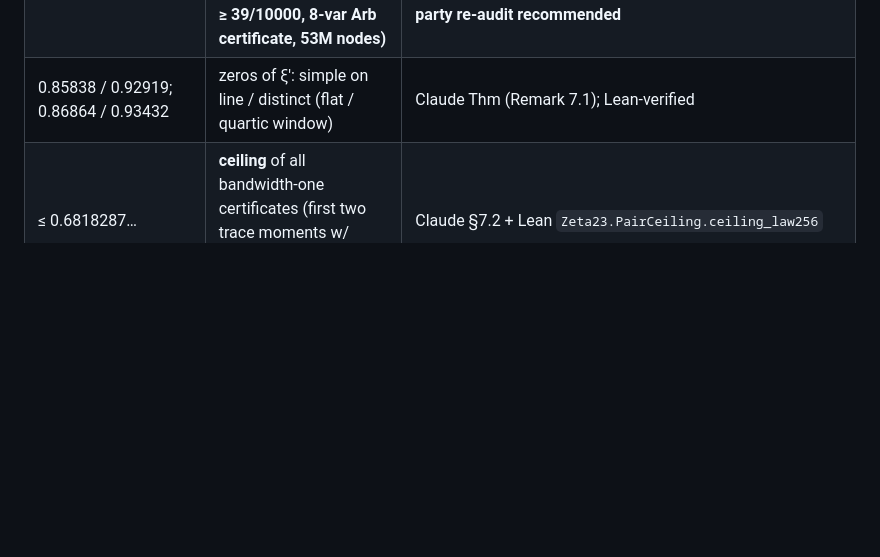
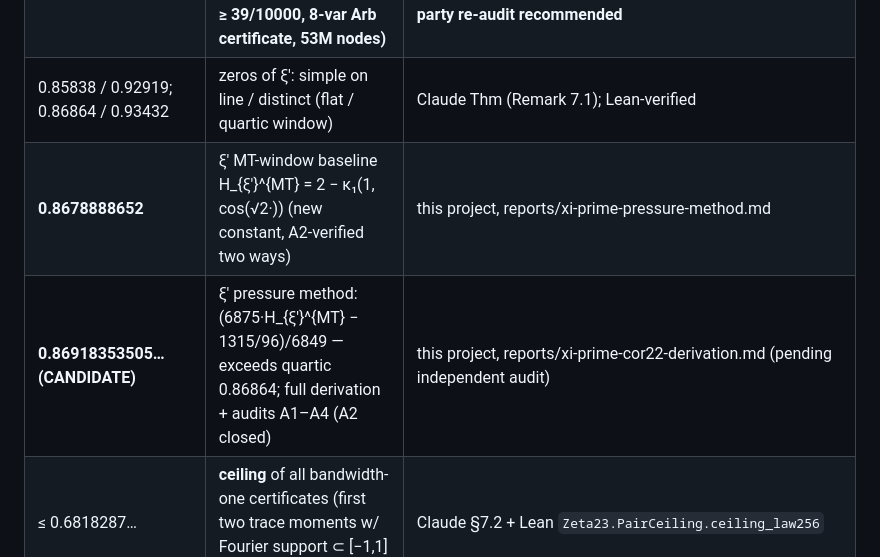
Before and after one commit to Zhongshan-Big-Jun/Riemann-Conjecture-Research, a Markdown page: literature/maps/FRONTIER.md, the part around the change. Drawn GitHub-style; blank space fills up the shorter version.

Commit message:
FRONTIER: xi-prime candidate rows; packet snapshot refreshed

```diff
--- a/literature/maps/FRONTIER.md
+++ b/literature/maps/FRONTIER.md
@@ -55,6 +55,8 @@ N0* = distinct on-line; N0^s = simple on-line; Nd = distinct. Dyadic interval (T
 | **0.6730085279277…** | **N0^s/N ≥ (1,345,000·H_MT − 2,680)/1,340,003 via stability refinement (3-pt 0.672519767, 7-pt 0.673008528)** | **ainta/zeta-simple-zeros (GPT-5.6 Sol). INDEPENDENTLY AUDITED 2026-08-14: two independent re-derivations PASS (audit reports sha256 5F0EDEAA…, 3F554804…), Arb certificates byte-identical (nodes 707901, hashes a9992300/7913c55), manager 50-dp check (reports/independent-arith-checks.md). SUPERSEDED as world record by C₉ = 0.6730536 (extpress run). Residual: paper-level (not Lean end-to-end); Lemma 3.1 rests on [1] Lemma 5.4** |
 | **0.6730536459526…** | **N0^s/N ≥ (6875·H_MT − 1315/96)/6849 — NEW RECORD via k=9 pressure certificate (F₈ ≥ 39/10000, 8-var Arb certificate, 53M nodes)** | **This project (extpress run R-20260814T045000Z-extpress-2f36ae, 2026-08-14); manager-level audit PASS with scope limits (full grid-4000 re-run pending); third-party re-audit recommended** |
 | 0.85838 / 0.92919; 0.86864 / 0.93432 | zeros of ξ′: simple on line / distinct (flat / quartic window) | Claude Thm (Remark 7.1); Lean-verified |
+| **0.8678888652** | ξ′ MT-window baseline H_{ξ′}^{MT} = 2 − κ₁(1, cos(√2·)) (new constant, A2-verified two ways) | this project, reports/xi-prime-pressure-method.md |
+| **0.86918353505… (CANDIDATE)** | ξ′ pressure method: (6875·H_{ξ′}^{MT} − 1315/96)/6849 — exceeds quartic 0.86864; full derivation + audits A1–A4 (A2 closed) | this project, reports/xi-prime-cor22-derivation.md (pending independent audit) |
 | ≤ 0.6818287… | **ceiling** of all bandwidth-one certificates (first two trace moments w/ Fourier support ⊂ [−1,1] + on/off partition) | Claude §7.2 + Lean `Zeta23.PairCeiling.ceiling_law256` |
 
 ### Conditional (RH or conjectures)
```
Also changed, not shown: agenda/task-packets/Q-20260814-criticalline-p1-507bb5.md (+2 -2 lines).
